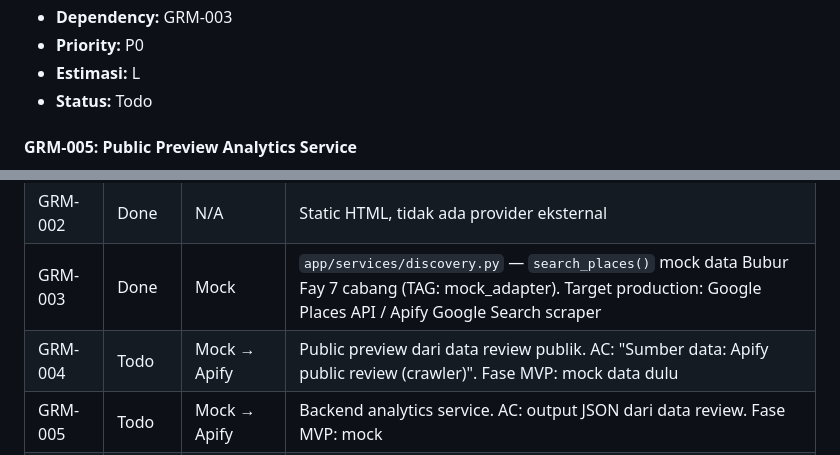
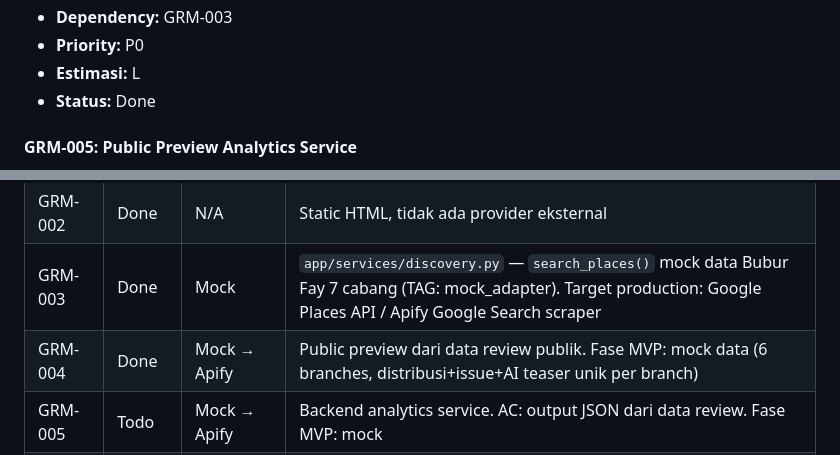
Before and after one commit to ismalzeva/google-reviews-monitoring-, a Markdown page: docs/GRM_BACKLOG.md, 2 parts joined by grey strips. Rendered like a GitHub page.

Commit message:
docs: GRM-004 status Done + Implementation Status update

```diff
--- a/docs/GRM_BACKLOG.md
+++ b/docs/GRM_BACKLOG.md
@@ -157,7 +157,7 @@ Memungkinkan visitor mencari bisnis NYATA sendiri dan melihat preview analisis
 - **Dependency:** GRM-003
 - **Priority:** P0
 - **Estimasi:** L
-- **Status:** Todo
+- **Status:** Done
 
 #### GRM-005: Public Preview Analytics Service
 
@@ -677,7 +677,7 @@ Melacak ketergantungan provider eksternal per issue — roadmap migrasi mock →
 | GRM-001 | Done | N/A | Static HTML, tidak ada provider eksternal |
 | GRM-002 | Done | N/A | Static HTML, tidak ada provider eksternal |
 | GRM-003 | Done | Mock | `app/services/discovery.py` — `search_places()` mock data Bubur Fay 7 cabang (TAG: mock_adapter). Target production: Google Places API / Apify Google Search scraper |
-| GRM-004 | Todo | Mock → Apify | Public preview dari data review publik. AC: "Sumber data: Apify public review (crawler)". Fase MVP: mock data dulu |
+| GRM-004 | Done | Mock → Apify | Public preview dari data review publik. Fase MVP: mock data (6 branches, distribusi+issue+AI teaser unik per branch) |
 | GRM-005 | Todo | Mock → Apify | Backend analytics service. AC: output JSON dari data review. Fase MVP: mock |
 | GRM-006 | Todo | Internal | Registration 2-step wizard — internal DB, tidak ada provider eksternal |
 | GRM-007+ | Todo | Apify | Discovery & multi-city crawl — Google Places API / Apify Google Maps scraper |
```
